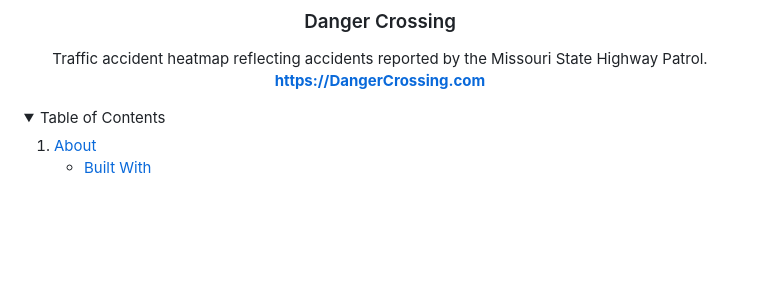
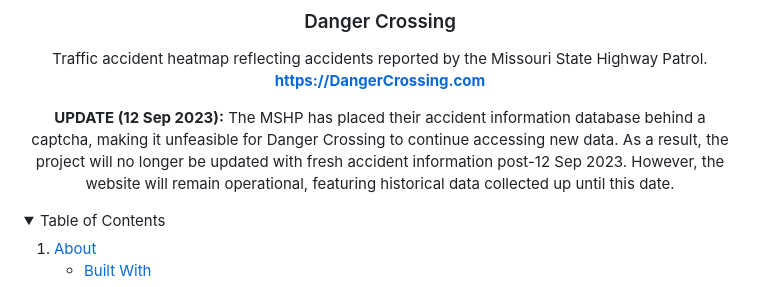
Before and after one commit to dylanmounts/DangerCrossing, a Markdown page: README.md, the part around the change. Drawn GitHub-style; folded sections open; blank space fills up the shorter version.

Commit message:
Updating the README: No more new data since MSHP's captcha implementation.

```diff
--- a/README.md
+++ b/README.md
@@ -22,6 +22,9 @@
     Traffic accident heatmap reflecting accidents reported by the Missouri State Highway Patrol.
     <br />
     <a href="https://DangerCrossing.com"><strong>https://DangerCrossing.com</strong></a>
+  </p>
+  <p>
+    <strong>UPDATE (12 Sep 2023):</strong> The MSHP has placed their accident information database behind a captcha, making it unfeasible for Danger Crossing to continue accessing new data. As a result, the project will no longer be updated with fresh accident information post-12 Sep 2023. However, the website will remain operational, featuring historical data collected up until this date.
   </p>
 </div>
 
```
